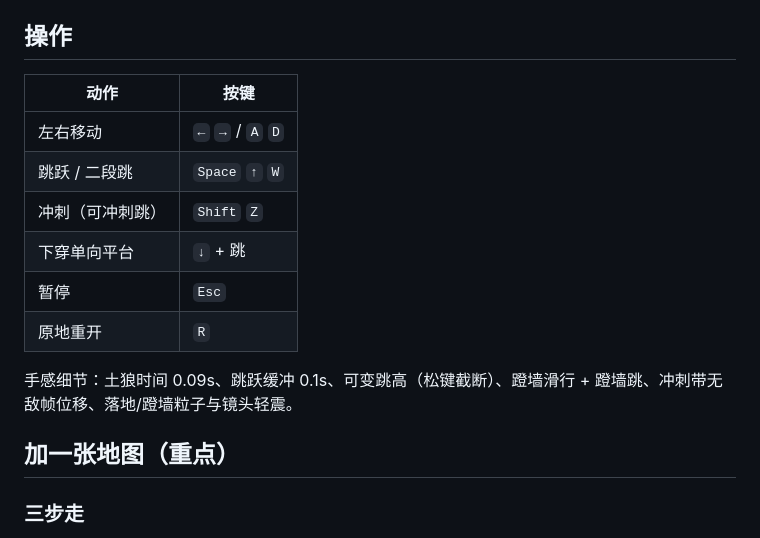
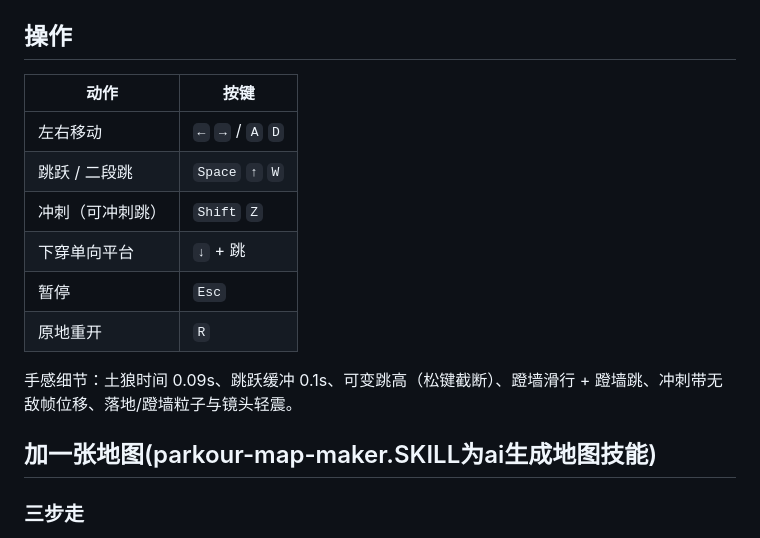
Before and after one commit to YshAndrew/Parkour-game, a Markdown page: README.md, the part around one of its changes. Drawn GitHub-style.

```diff
--- a/README.md
+++ b/README.md
@@ -16,18 +16,18 @@ npm run check:maps   # 校验所有地图：结构 + 可通关性
 
 ## 操作
 
-| 动作 | 按键 |
-| --- | --- |
-| 左右移动 | `←` `→` / `A` `D` |
-| 跳跃 / 二段跳 | `Space` `↑` `W` |
-| 冲刺（可冲刺跳） | `Shift` `Z` |
-| 下穿单向平台 | `↓` + 跳 |
-| 暂停 | `Esc` |
-| 原地重开 | `R` |
+| 动作             | 按键                        |
+| ---------------- | --------------------------- |
+| 左右移动         | `←` `→` / `A` `D` |
+| 跳跃 / 二段跳    | `Space` `↑` `W`      |
+| 冲刺（可冲刺跳） | `Shift` `Z`             |
+| 下穿单向平台     | `↓` + 跳                 |
+| 暂停             | `Esc`                     |
+| 原地重开         | `R`                       |
 
 手感细节：土狼时间 0.09s、跳跃缓冲 0.1s、可变跳高（松键截断）、蹬墙滑行 + 蹬墙跳、冲刺带无敌帧位移、落地/蹬墙粒子与镜头轻震。
 
-## 加一张地图（重点）
+## 加一张地图(parkour-map-maker.SKILL为ai生成地图技能)
 
 ### 三步走
 
```
Also changed, not shown: other parts of README.md (+9 -9 lines), parkour-map-maker.SKILL/SKILL.md (added, +90 -0 lines), parkour-map-maker.SKILL/references/design-guide.md (added, +66 -0 lines).
